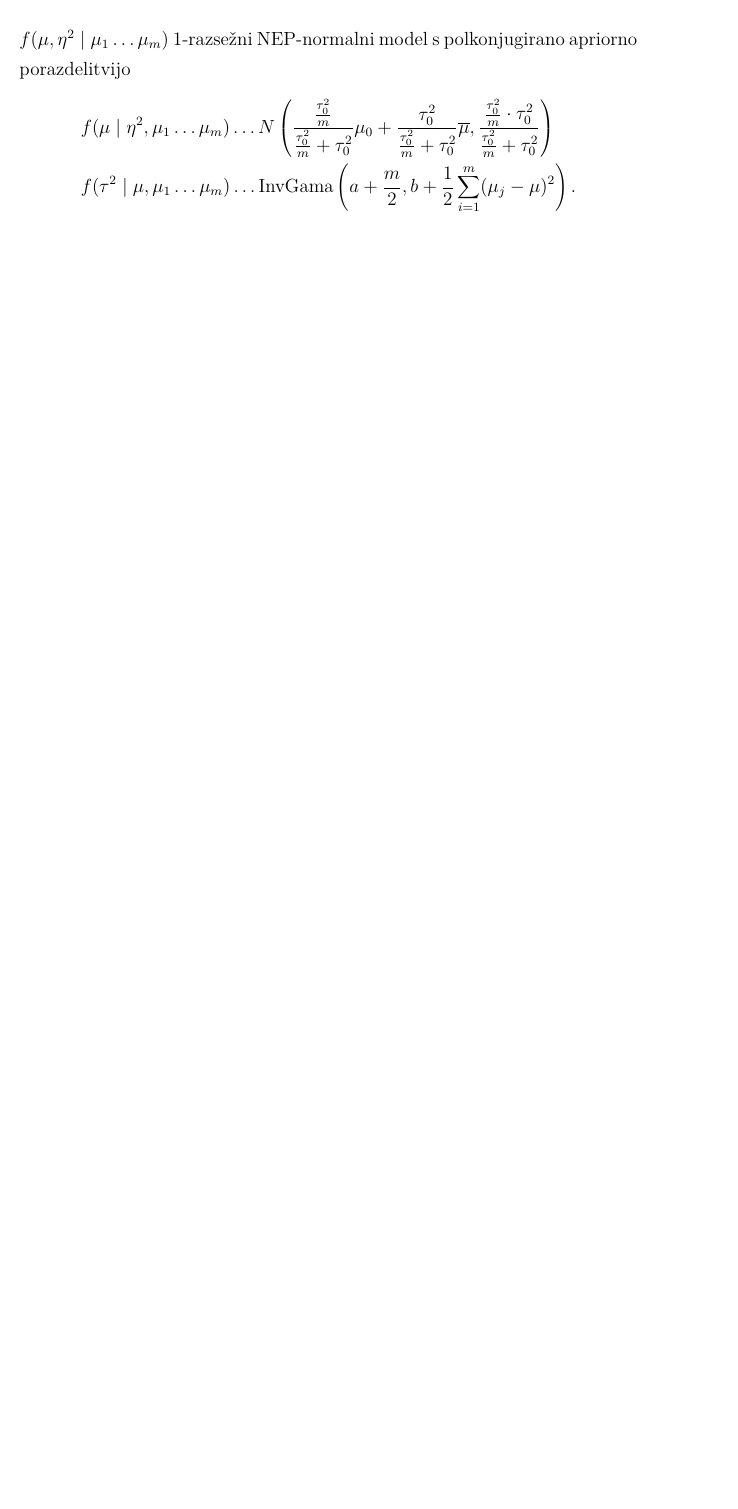
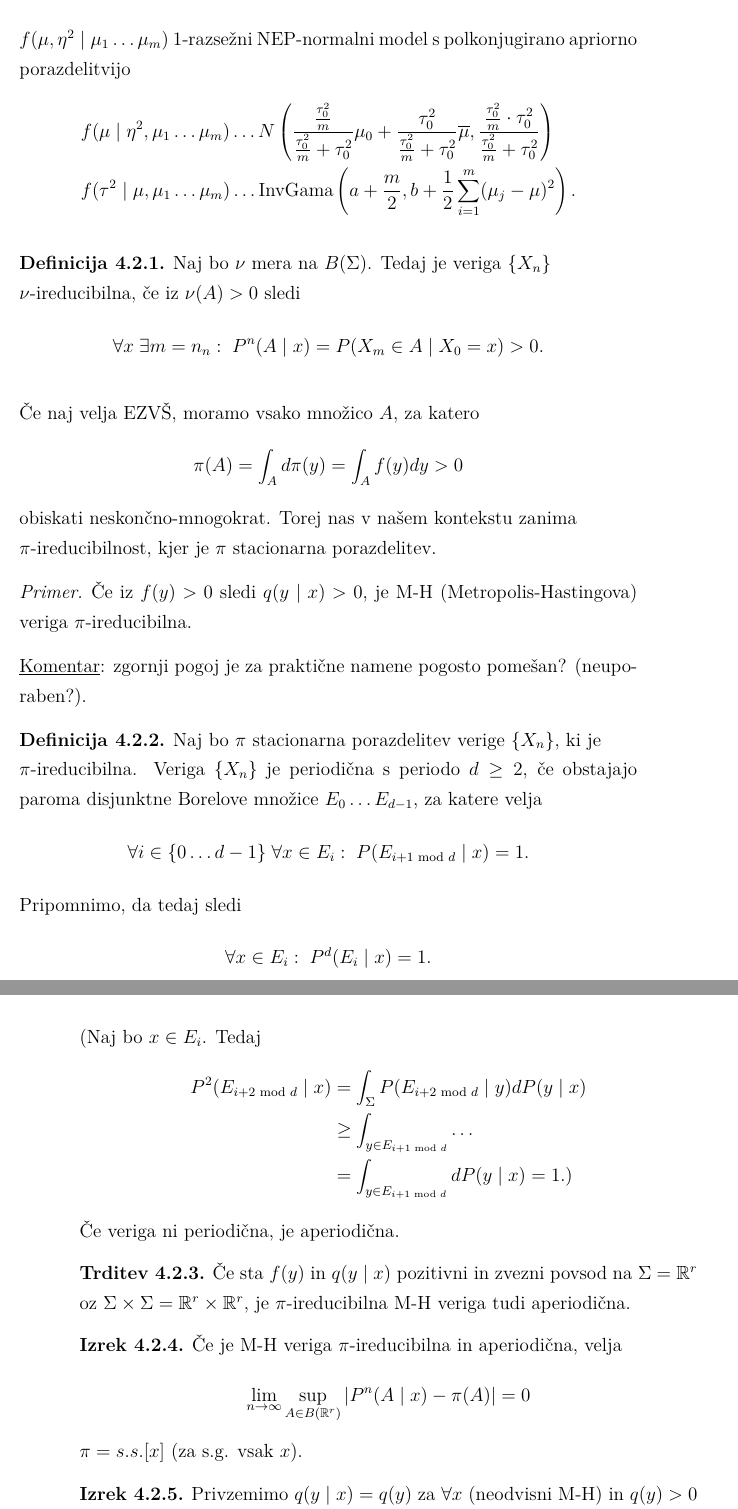
Before and after one commit to Tomaz12345/Bayesova-statistika-zapiski, a LaTeX book (main/Bayesova-statistika-zapiski.tex): part of page 48 of 48 before the commit and two parts of pages 48 and 49 of 50 after it, the two joined at a grey line, cut so that both start at the same text, the shorter picture padded with empty space. Compiled offline with pdfLaTeX.

Commit message:
predavanje 21.11.

```diff
--- a/main/Bayesova-statistika-zapiski.tex
+++ b/main/Bayesova-statistika-zapiski.tex
@@ -1598,3 +1598,58 @@ $f(\mu, \eta^2 \mid \mu_1 \dots \mu_m)$ 1-razsežni NEP-normalni model s polkonj
 \end{align*}
 
 
+% 12. predavanje: 21.11.
+
+\begin{defn}
+  Naj bo $\nu$ mera na $B(\Sigma)$.
+  Tedaj je veriga $\{X_n\}$ \\
+  $\nu$-ireducibilna, če iz $\nu(A) > 0$ sledi
+  \begin{equation*}
+    \forall x \; \exists m = n_n: \; P^n(A \mid x) = P(X_m \in A \mid X_0 = x) > 0.
+  \end{equation*}
+\end{defn}
+Če naj velja EZVŠ, moramo vsako množico $A$, za katero
+\begin{equation*}
+  \pi(A) = \int_A d\pi(y) = \int_A f(y) dy > 0
+\end{equation*}
+obiskati neskončno-mnogokrat.
+Torej nas v našem kontekstu zanima \\
+$\pi$-ireducibilnost, kjer je $\pi$ stacionarna porazdelitev.
+\begin{ex}
+  Če iz $f(y) > 0$ sledi $q(y \mid x) > 0$, je M-H (Metropolis-Hastingova) veriga $\pi$-ireducibilna.
+\end{ex}
+\underline{Komentar}: zgornji pogoj je za praktične namene pogosto pomešan? (neuporaben?).
+\begin{defn}
+  Naj bo $\pi$ stacionarna porazdelitev verige $\{X_n\}$, ki je \\
+  $\pi$-ireducibilna.
+  Veriga $\{X_n\}$ je periodična s periodo $d \geq 2$, če obstajajo paroma disjunktne Borelove množice $E_0 \dots E_{d-1}$,
+  za katere velja
+  \begin{equation*}
+    \forall i \in \{0 \dots d-1\} \; \forall x \in E_i: \; P({E_{i+1 \text{ mod } d}} \mid x) = 1.
+  \end{equation*}
+  Pripomnimo, da tedaj sledi
+  \begin{equation*}
+    \forall x \in E_i: \; P^d(E_i \mid x) = 1.
+  \end{equation*}
+\end{defn}
+(Naj bo $x \in E_i$.
+Tedaj
+\begin{align*}
+  P^2(E_{i+2 \text{ mod } d} \mid x) &= \int_{\Sigma} P(E_{i+2 \text{ mod } d} \mid y) dP(y \mid x) \\
+  &\geq \int_{y \in E_{i+1 \text{ mod }    d}} \dots \\
+  &= \int_{y \in E_{i+1 \text{ mod } d}} dP(y \mid x) = 1.)
+\end{align*}
+Če veriga ni periodična, je aperiodična.
+\begin{claim}
+  Če sta $f(y)$ in $q(y \mid x)$ pozitivni in zvezni povsod na $\Sigma = \R^r$ oz $\Sigma \times \Sigma = \R^r \times \R^r$,
+  je $\pi$-ireducibilna M-H veriga tudi aperiodična.
+\end{claim}
+\begin{theorem}
+  Če je M-H veriga $\pi$-ireducibilna in aperiodična, velja
+  \begin{equation*}
+    \lim_{n \to \infty} \sup_{A \in B\left(\R^r\right)} \left|P^n(A \mid x) - \pi(A)\right| = 0
+  \end{equation*}
+  $\pi = s.s. [x]$ (za s.g. vsak $x$).
+\end{theorem}
+\begin{theorem}
+  Privzemimo $q(y \mid x) = q(y)$ za $\forall x$ (neodvisni M-H) in $q(y) > 0$ ter $f(y) > 0$.
@@ -1600,0 +1659 @@ $f(\mu, \eta^2 \mid \mu_1 \dots \mu_m)$ 1-razsežni NEP-normalni model s polkonj
+\end{theorem}
```
Also changed, not shown: main/Bayesova-statistika-zapiski.pdf, main/Bayesova-statistika-zapiski.tex (43 more changed lines).
